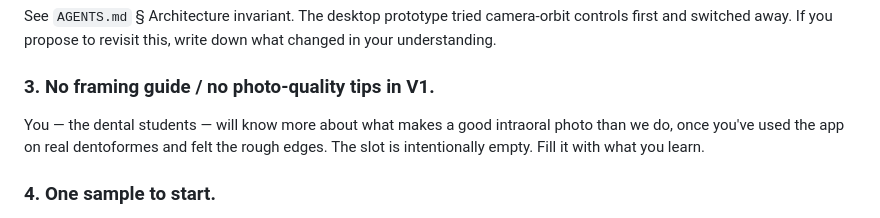
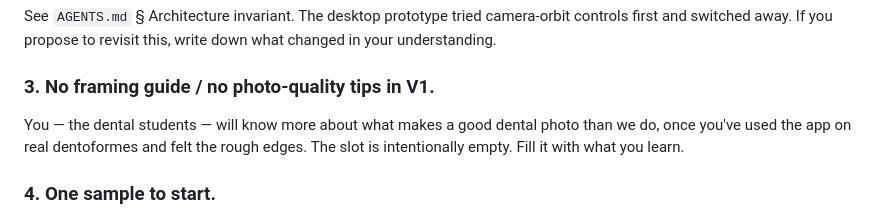
Before and after one commit to ericdemers/le-calque-de-taille, a Markdown page: DESIGN_NOTES.md, the part around the change. Rendered like a GitHub page.

```diff
--- a/DESIGN_NOTES.md
+++ b/DESIGN_NOTES.md
@@ -32,7 +32,7 @@ this, write down what changed in your understanding.
 ### 3. No framing guide / no photo-quality tips in V1.
 
 You — the dental students — will know more about what makes a good
-intraoral photo than we do, once you've used the app on real dentoformes
+dental photo than we do, once you've used the app on real dentoformes
 and felt the rough edges. The slot is intentionally empty. Fill it with
 what you learn.
 
```
Also changed, not shown: AGENTS.md (+1 -1 lines), README.md (+1 -1 lines).
